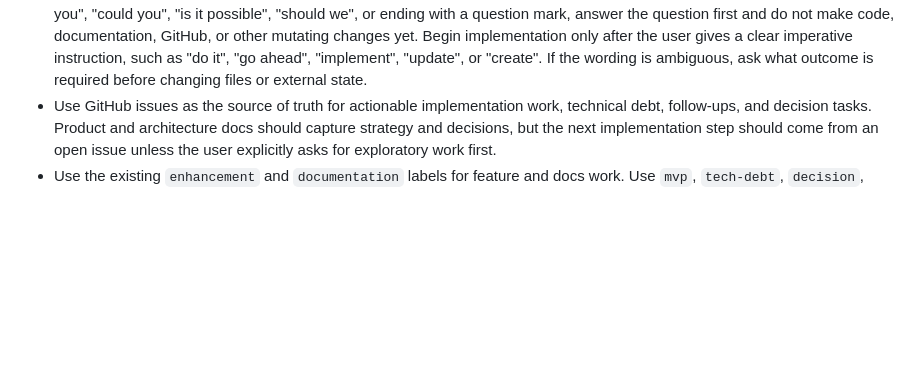
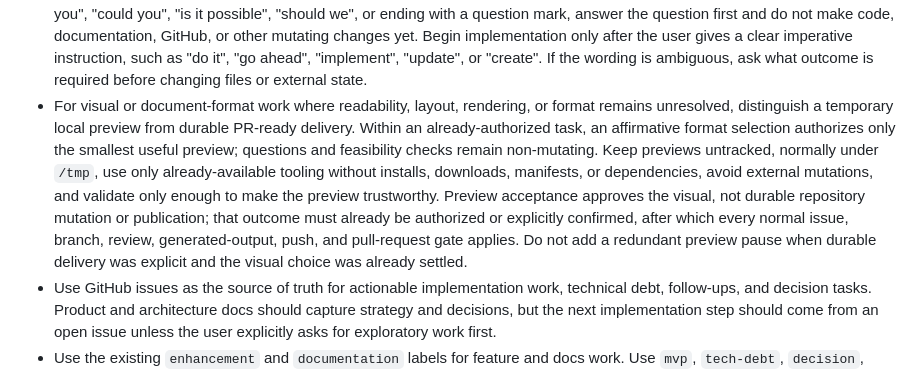
Before and after one commit to rapucha/moon-service, a Markdown page: AGENTS.md, the part around the change. Drawn GitHub-style; blank space fills up the shorter version.

Commit message:
Add prototype-first visual checkpoint (#140)

```diff
--- a/AGENTS.md
+++ b/AGENTS.md
@@ -91,6 +91,19 @@ The main unresolved choice is now the exact first web/API contract for city look
   imperative instruction, such as "do it", "go ahead", "implement", "update",
   or "create". If the wording is ambiguous, ask what outcome is required before
   changing files or external state.
+- For visual or document-format work where readability, layout, rendering, or
+  format remains unresolved, distinguish a temporary local preview from durable
+  PR-ready delivery. Within an already-authorized task, an affirmative format
+  selection authorizes only the smallest useful preview; questions and
+  feasibility checks remain non-mutating. Keep previews untracked, normally
+  under `/tmp`, use only already-available tooling without installs, downloads,
+  manifests, or dependencies, avoid external mutations, and validate only
+  enough to make the preview trustworthy. Preview acceptance approves the
+  visual, not durable repository mutation or publication; that outcome must
+  already be authorized or explicitly confirmed, after which every normal
+  issue, branch, review, generated-output, push, and pull-request gate applies.
+  Do not add a redundant preview pause when durable delivery was explicit and
+  the visual choice was already settled.
 - Use GitHub issues as the source of truth for actionable implementation work, technical debt, follow-ups, and decision tasks. Product and architecture docs should capture strategy and decisions, but the next implementation step should come from an open issue unless the user explicitly asks for exploratory work first.
 - Use the existing `enhancement` and `documentation` labels for feature and docs work. Use `mvp`, `tech-debt`, `decision`, `blocked`, and `follow-up` labels when they clarify issue triage.
 - For issue-backed implementation work, use a branch name that mentions the issue number, preferably `issue-<number>-short-topic`, and update the issue to link to the branch where the work is being done.
```
